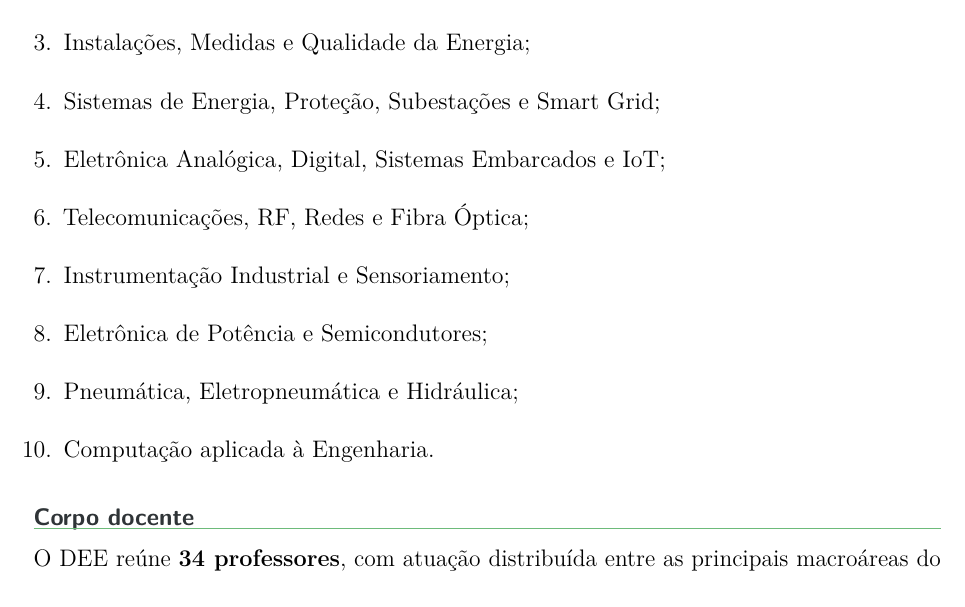
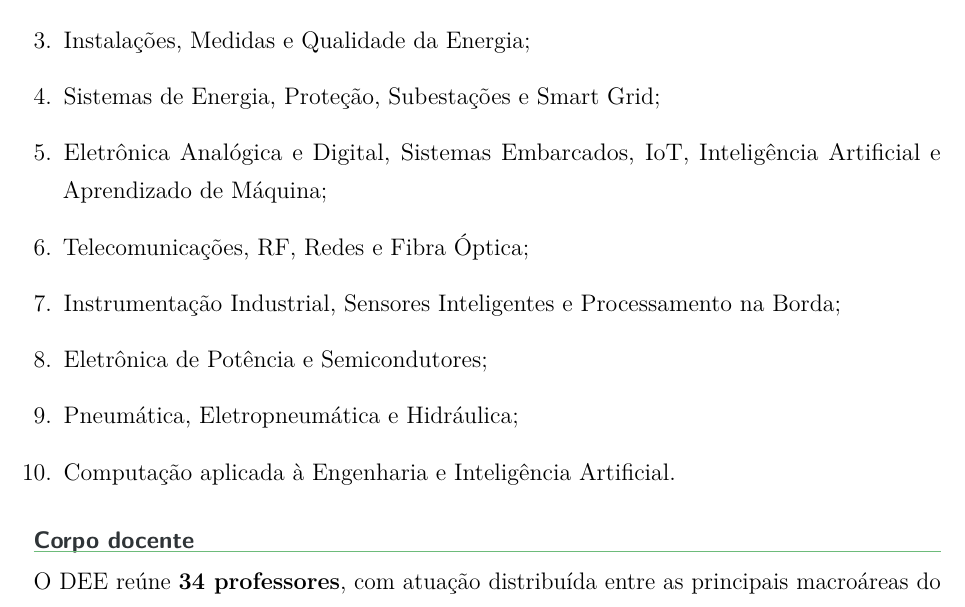
Before and after one commit to frahncky/UpgradeEquipamentosDEE, a LaTeX document (modelos/01_projeto_mae.tex): part of page 2 of 5, cut so that both start at the same text. Compiled offline with pdfLaTeX.

Commit message:
Inclui IA, aprendizado de máquina e sistemas embarcados

```diff
--- a/modelos/01_projeto_mae.tex
+++ b/modelos/01_projeto_mae.tex
@@ -30,12 +30,12 @@ As principais áreas contempladas pelo programa são:
 \item Máquinas Elétricas, Comandos e Acionamentos;
 \item Instalações, Medidas e Qualidade da Energia;
 \item Sistemas de Energia, Proteção, Subestações e Smart Grid;
-\item Eletrônica Analógica, Digital, Sistemas Embarcados e IoT;
+\item Eletrônica Analógica e Digital, Sistemas Embarcados, IoT, Inteligência Artificial e Aprendizado de Máquina;
 \item Telecomunicações, RF, Redes e Fibra Óptica;
-\item Instrumentação Industrial e Sensoriamento;
+\item Instrumentação Industrial, Sensores Inteligentes e Processamento na Borda;
 \item Eletrônica de Potência e Semicondutores;
 \item Pneumática, Eletropneumática e Hidráulica;
-\item Computação aplicada à Engenharia.
+\item Computação aplicada à Engenharia e Inteligência Artificial.
 \end{enumerate}
 
 \input{dossie/corpo_docente.tex}
```
